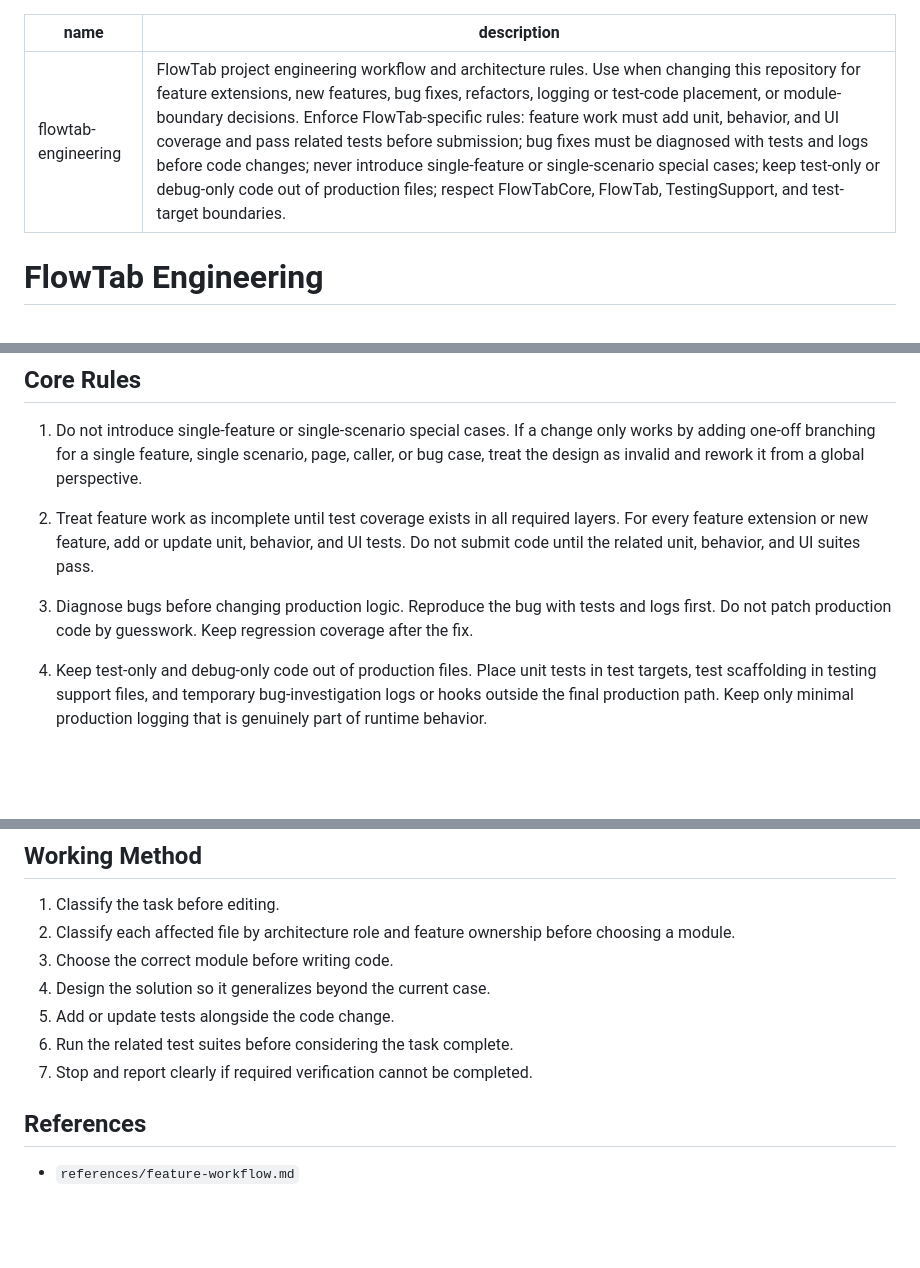
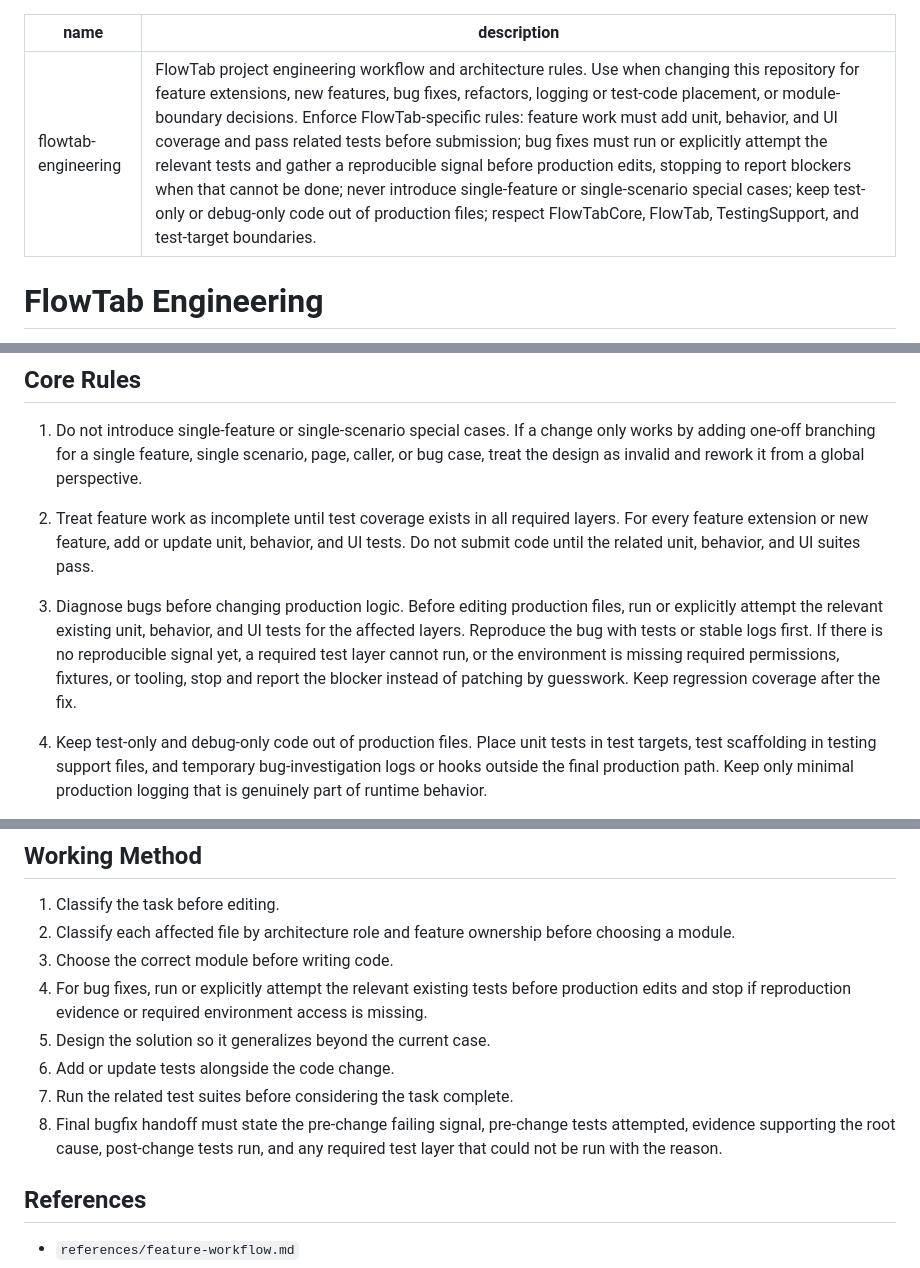
Before and after one commit to potato-dumplings/Flow-Tab, a Markdown page: skills/flowtab-engineering/SKILL.md, 3 parts joined by grey strips. GitHub-like rendering; blank space fills up the shorter version.

Commit message:
skills: harden flowtab bugfix gates

```diff
--- a/skills/flowtab-engineering/SKILL.md
+++ b/skills/flowtab-engineering/SKILL.md
@@ -1,6 +1,6 @@
 ---
 name: flowtab-engineering
-description: "FlowTab project engineering workflow and architecture rules. Use when changing this repository for feature extensions, new features, bug fixes, refactors, logging or test-code placement, or module-boundary decisions. Enforce FlowTab-specific rules: feature work must add unit, behavior, and UI coverage and pass related tests before submission; bug fixes must be diagnosed with tests and logs before code changes; never introduce single-feature or single-scenario special cases; keep test-only or debug-only code out of production files; respect FlowTabCore, FlowTab, TestingSupport, and test-target boundaries."
+description: "FlowTab project engineering workflow and architecture rules. Use when changing this repository for feature extensions, new features, bug fixes, refactors, logging or test-code placement, or module-boundary decisions. Enforce FlowTab-specific rules: feature work must add unit, behavior, and UI coverage and pass related tests before submission; bug fixes must run or explicitly attempt the relevant tests and gather a reproducible signal before production edits, stopping to report blockers when that cannot be done; never introduce single-feature or single-scenario special cases; keep test-only or debug-only code out of production files; respect FlowTabCore, FlowTab, TestingSupport, and test-target boundaries."
 ---
 
 # FlowTab Engineering
@@ -16,7 +16,7 @@ Apply this skill to repository changes in FlowTab. Use it to keep implementation
    For every feature extension or new feature, add or update unit, behavior, and UI tests. Do not submit code until the related unit, behavior, and UI suites pass.
 
 3. Diagnose bugs before changing production logic.
-   Reproduce the bug with tests and logs first. Do not patch production code by guesswork. Keep regression coverage after the fix.
+   Before editing production files, run or explicitly attempt the relevant existing unit, behavior, and UI tests for the affected layers. Reproduce the bug with tests or stable logs first. If there is no reproducible signal yet, a required test layer cannot run, or the environment is missing required permissions, fixtures, or tooling, stop and report the blocker instead of patching by guesswork. Keep regression coverage after the fix.
 
 4. Keep test-only and debug-only code out of production files.
    Place unit tests in test targets, test scaffolding in testing support files, and temporary bug-investigation logs or hooks outside the final production path. Keep only minimal production logging that is genuinely part of runtime behavior.
@@ -44,10 +44,11 @@ Apply this skill to repository changes in FlowTab. Use it to keep implementation
 1. Classify the task before editing.
 2. Classify each affected file by architecture role and feature ownership before choosing a module.
 3. Choose the correct module before writing code.
-4. Design the solution so it generalizes beyond the current case.
-5. Add or update tests alongside the code change.
-6. Run the related test suites before considering the task complete.
-7. Stop and report clearly if required verification cannot be completed.
+4. For bug fixes, run or explicitly attempt the relevant existing tests before production edits and stop if reproduction evidence or required environment access is missing.
+5. Design the solution so it generalizes beyond the current case.
+6. Add or update tests alongside the code change.
+7. Run the related test suites before considering the task complete.
+8. Final bugfix handoff must state the pre-change failing signal, pre-change tests attempted, evidence supporting the root cause, post-change tests run, and any required test layer that could not be run with the reason.
 
 ## References
 
```
Also changed, not shown: 1 other file.
